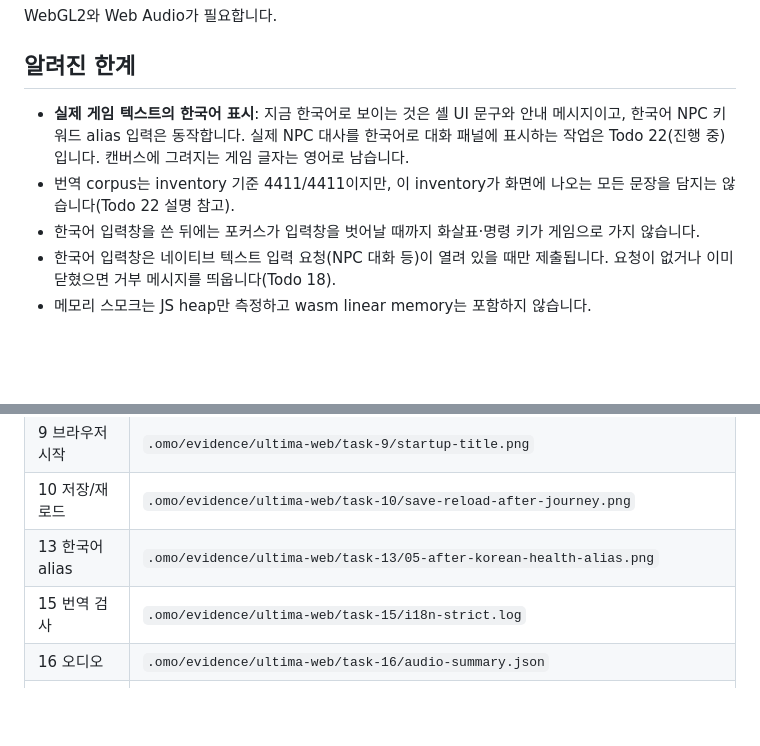
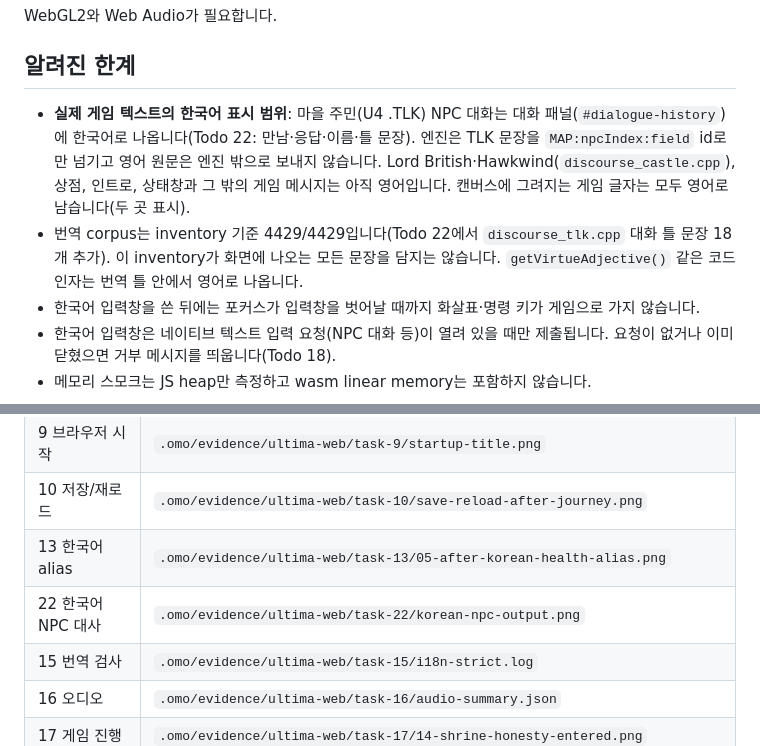
Before and after one commit to TaejinKim7-dev/ultima, a Markdown page: docs/WEB_PORT.md, 2 parts joined by grey strips. Drawn GitHub-style; blank space fills up the shorter version.

```diff
--- a/docs/WEB_PORT.md
+++ b/docs/WEB_PORT.md
@@ -91,8 +91,8 @@ WebGL2와 Web Audio가 필요합니다.
 
 ## 알려진 한계
 
-- **실제 게임 텍스트의 한국어 표시**: 지금 한국어로 보이는 것은 셸 UI 문구와 안내 메시지이고, 한국어 NPC 키워드 alias 입력은 동작합니다. 실제 NPC 대사를 한국어로 대화 패널에 표시하는 작업은 Todo 22(진행 중)입니다. 캔버스에 그려지는 게임 글자는 영어로 남습니다.
-- 번역 corpus는 inventory 기준 4411/4411이지만, 이 inventory가 화면에 나오는 모든 문장을 담지는 않습니다(Todo 22 설명 참고).
+- **실제 게임 텍스트의 한국어 표시 범위**: 마을 주민(U4 .TLK) NPC 대화는 대화 패널(`#dialogue-history`)에 한국어로 나옵니다(Todo 22: 만남·응답·이름·틀 문장). 엔진은 TLK 문장을 `MAP:npcIndex:field` id로만 넘기고 영어 원문은 엔진 밖으로 보내지 않습니다. Lord British·Hawkwind(`discourse_castle.cpp`), 상점, 인트로, 상태창과 그 밖의 게임 메시지는 아직 영어입니다. 캔버스에 그려지는 게임 글자는 모두 영어로 남습니다(두 곳 표시).
+- 번역 corpus는 inventory 기준 4429/4429입니다(Todo 22에서 `discourse_tlk.cpp` 대화 틀 문장 18개 추가). 이 inventory가 화면에 나오는 모든 문장을 담지는 않습니다. `getVirtueAdjective()` 같은 코드 인자는 번역 틀 안에서 영어로 나옵니다.
 - 한국어 입력창을 쓴 뒤에는 포커스가 입력창을 벗어날 때까지 화살표·명령 키가 게임으로 가지 않습니다.
 - 한국어 입력창은 네이티브 텍스트 입력 요청(NPC 대화 등)이 열려 있을 때만 제출됩니다. 요청이 없거나 이미 닫혔으면 거부 메시지를 띄웁니다(Todo 18).
 - 메모리 스모크는 JS heap만 측정하고 wasm linear memory는 포함하지 않습니다.
@@ -121,6 +121,7 @@ WebGL2와 Web Audio가 필요합니다.
 | 9 브라우저 시작 | `.omo/evidence/ultima-web/task-9/startup-title.png` |
 | 10 저장/재로드 | `.omo/evidence/ultima-web/task-10/save-reload-after-journey.png` |
 | 13 한국어 alias | `.omo/evidence/ultima-web/task-13/05-after-korean-health-alias.png` |
+| 22 한국어 NPC 대사 | `.omo/evidence/ultima-web/task-22/korean-npc-output.png` |
 | 15 번역 검사 | `.omo/evidence/ultima-web/task-15/i18n-strict.log` |
 | 16 오디오 | `.omo/evidence/ultima-web/task-16/audio-summary.json` |
 | 17 게임 진행 | `.omo/evidence/ultima-web/task-17/14-shrine-honesty-entered.png` |
```
Also changed, not shown: README.md (+2 -1 lines).
